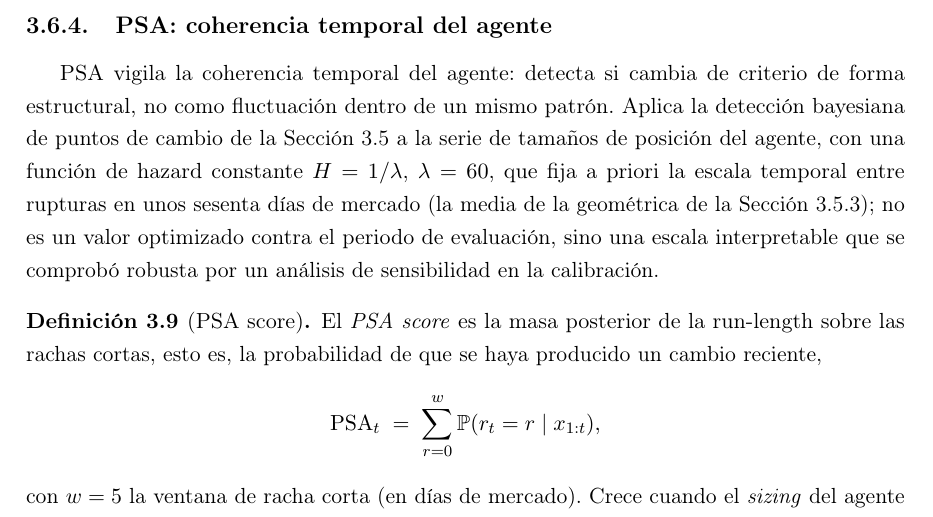
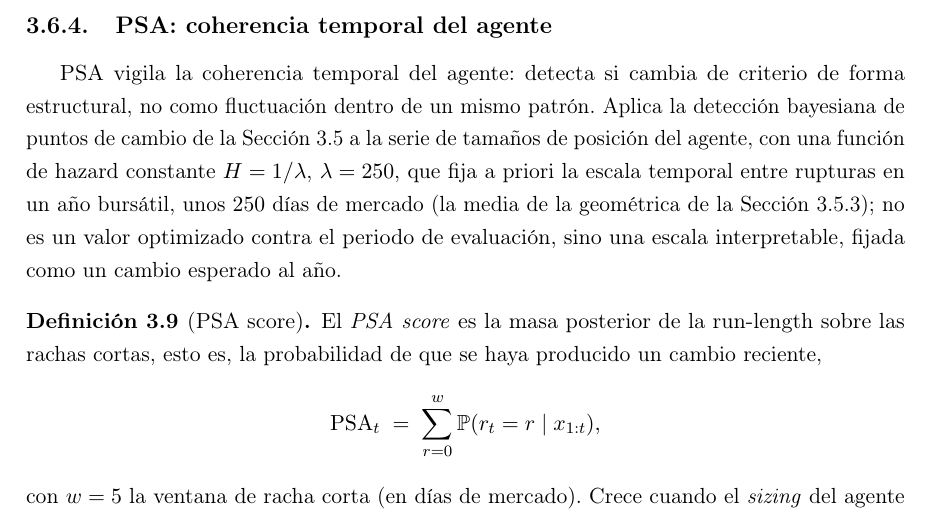
Before and after one commit to RaquelGarciah/Real-time-statistical-supervision-of-an-AI-trading-agent, a LaTeX thesis (tesis/main.tex, which reads tesis/chapters/03_marco_teorico.tex): part of page 27 of 51, cut so that both start at the same text. Compiled offline with pdfLaTeX.

Commit message:
wip(tesis): autosave 2026-06-18 20:02

```diff
--- a/tesis/chapters/03_marco_teorico.tex
+++ b/tesis/chapters/03_marco_teorico.tex
@@ -561,7 +561,7 @@ Sobre los datos estudiados, GSO rara vez supera la severidad media: el tamaño q
 \subsection{PSA: coherencia temporal del agente}
 \label{sec:strata-psa}
 
-PSA vigila la coherencia temporal del agente: detecta si cambia de criterio de forma estructural, no como fluctuación dentro de un mismo patrón. Aplica la detección bayesiana de puntos de cambio de la Sección~\ref{sec:bocpd} a la serie de tamaños de posición del agente, con una función de hazard constante $H = 1/\lambda$, $\lambda = 60$, que fija a priori la escala temporal entre rupturas en unos sesenta días de mercado (la media de la geométrica de la Sección~\ref{sec:bocpd-hazard}); no es un valor optimizado contra el periodo de evaluación, sino una escala interpretable que se comprobó robusta por un análisis de sensibilidad en la calibración.
+PSA vigila la coherencia temporal del agente: detecta si cambia de criterio de forma estructural, no como fluctuación dentro de un mismo patrón. Aplica la detección bayesiana de puntos de cambio de la Sección~\ref{sec:bocpd} a la serie de tamaños de posición del agente, con una función de hazard constante $H = 1/\lambda$, $\lambda = 250$, que fija a priori la escala temporal entre rupturas en un año bursátil, unos $250$ días de mercado (la media de la geométrica de la Sección~\ref{sec:bocpd-hazard}); no es un valor optimizado contra el periodo de evaluación, sino una escala interpretable, fijada como un cambio esperado al año.
 
 \begin{definicion}[PSA score]
 \label{def:psa}
```
